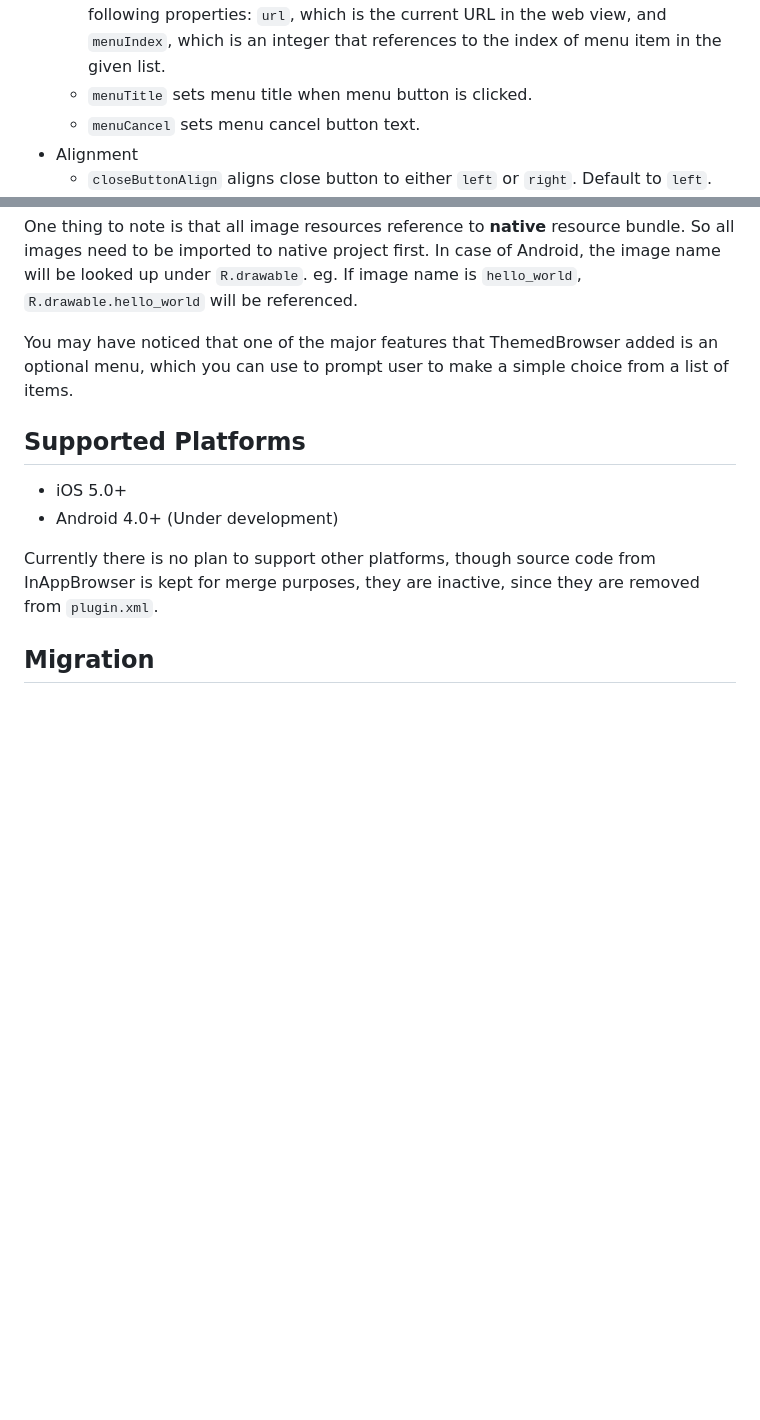
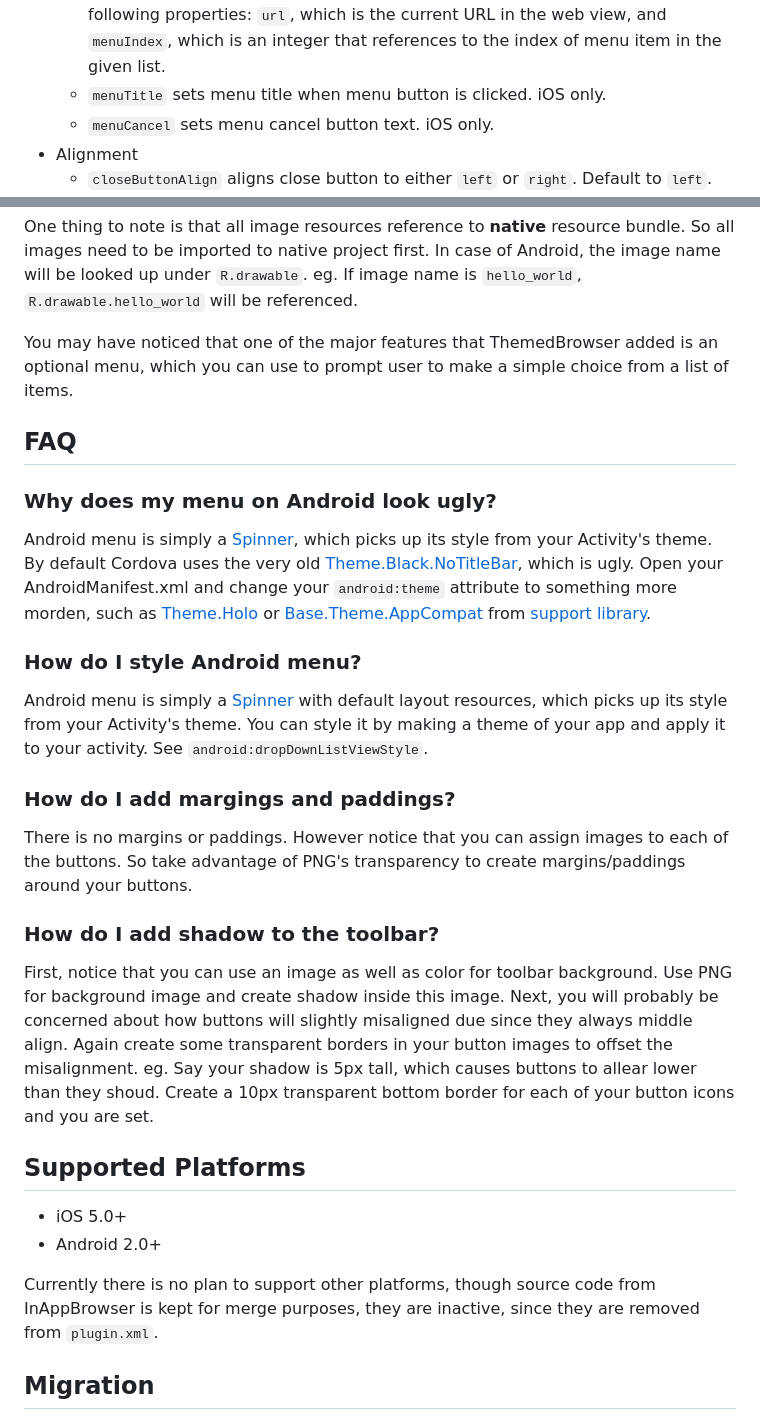
Before and after one commit to apache/cordova-plugin-inappbrowser, a Markdown page: README.md, 2 parts joined by grey strips. GitHub-like rendering; blank space fills up the shorter version.

```diff
--- a/README.md
+++ b/README.md
@@ -88,8 +92,8 @@ In addition to InAppBrowser's properties, following properties were added to ful
     + `titleStaticText` sets static text for title. Note that by default title shows the title of the currently shown web page. Also see `hideTitle`.
 + Menu
     + `menuItems` creates a list of menu items for user to choose when menu button is clicked. It must follow the following format `[{event: 'e', label: 'l'}]`. When a menu item is pressed, you will get a custom event specified by the `event` property of the item. Within the received event object, you will also be given the following properties: `url`, which is the current URL in the web view, and `menuIndex`, which is an integer that references to the index of menu item in the given list.
-    + `menuTitle` sets menu title when menu button is clicked.
-    + `menuCancel` sets menu cancel button text.
+    + `menuTitle` sets menu title when menu button is clicked. iOS only.
+    + `menuCancel` sets menu cancel button text. iOS only.
 + Alignment
     + `closeButtonAlign` aligns close button to either `left` or `right`. Default to `left`.
     + `navButtonAlign` aligns back and forward buttons to either `left` or `right`. Default to `left`.
@@ -106,11 +110,30 @@ One thing to note is that all image resources reference to **native** resource b
 
 You may have noticed that one of the major features that ThemedBrowser added is an optional menu, which you can use to prompt user to make a simple choice from a list of items.
 
+FAQ
+---
+
+### Why does my menu on Android look ugly?
+
+Android menu is simply a [Spinner](http://developer.android.com/guide/topics/ui/controls/spinner.html), which picks up its style from your Activity's theme. By default Cordova uses the very old [Theme.Black.NoTitleBar](http://developer.android.com/reference/android/R.style.html#Theme_Black_NoTitleBar), which is ugly. Open your AndroidManifest.xml and change your `android:theme` attribute to something more morden, such as [Theme.Holo](http://developer.android.com/reference/android/R.style.html#Theme_Holo) or [Base.Theme.AppCompat](http://developer.android.com/reference/android/support/v7/appcompat/R.style.html#Base_Theme_AppCompat) from [support library](https://developer.android.com/tools/support-library/features.html#v7-appcompat).
+
+### How do I style Android menu?
+
+Android menu is simply a [Spinner](http://developer.android.com/guide/topics/ui/controls/spinner.html) with default layout resources, which picks up its style from your Activity's theme. You can style it by making a theme of your app and apply it to your activity. See `android:dropDownListViewStyle`.
+
+### How do I add margings and paddings?
+
+There is no margins or paddings. However notice that you can assign images to each of the buttons. So take advantage of PNG's transparency to create margins/paddings around your buttons.
+
+### How do I add shadow to the toolbar?
+
+First, notice that you can use an image as well as color for toolbar background. Use PNG for background image and create shadow inside this image. Next, you will probably be concerned about how buttons will slightly misaligned due since they always middle align. Again create some transparent borders in your button images to offset the misalignment. eg. Say your shadow is 5px tall, which causes buttons to allear lower than they shoud. Create a 10px transparent bottom border for each of your button icons and you are set.
+
 Supported Platforms
 -------------------
 
 + iOS 5.0+
-+ Android 4.0+ (Under development)
++ Android 2.0+
 
 Currently there is no plan to support other platforms, though source code from InAppBrowser is kept for merge purposes, they are inactive, since they are removed from `plugin.xml`.
 
```
Also changed, not shown: other parts of README.md (+5 -1 lines), doc/images/android_menu_sample_01.png (added), doc/images/android_sample_01.png (added).
